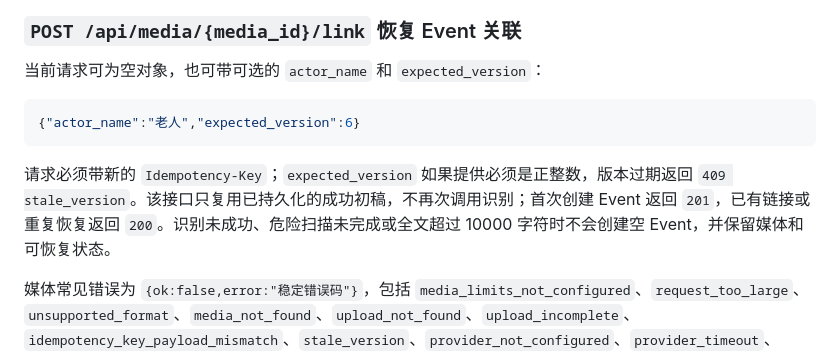
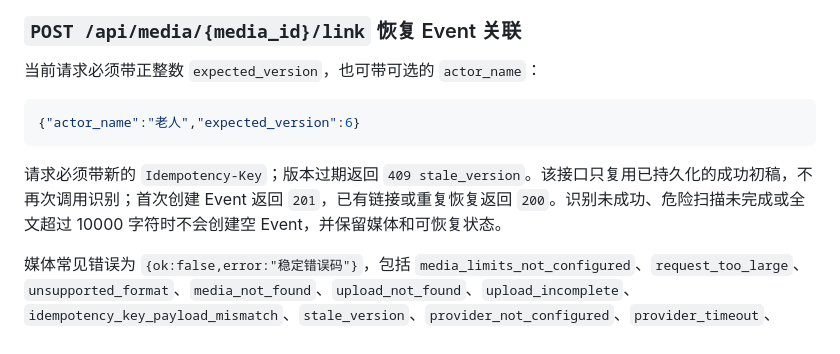
Before and after one commit to Irixil/bing-li-bu-gui-ling, a Markdown page: docs/API.md, the part around the change. GitHub-like rendering.

````diff
--- a/docs/API.md
+++ b/docs/API.md
@@ -161,13 +161,13 @@ link_status:        not_linked | pending | linked | link_failed
 
 ### `POST /api/media/{media_id}/link` 恢复 Event 关联
 
-当前请求可为空对象，也可带可选的 `actor_name` 和 `expected_version`：
+当前请求必须带正整数 `expected_version`，也可带可选的 `actor_name`：
 
 ```json
 {"actor_name":"老人","expected_version":6}
 ```
 
-请求必须带新的 `Idempotency-Key`；`expected_version` 如果提供必须是正整数，版本过期返回 `409 stale_version`。该接口只复用已持久化的成功初稿，不再次调用识别；首次创建 Event 返回 `201`，已有链接或重复恢复返回 `200`。识别未成功、危险扫描未完成或全文超过 10000 字符时不会创建空 Event，并保留媒体和可恢复状态。
+请求必须带新的 `Idempotency-Key`；版本过期返回 `409 stale_version`。该接口只复用已持久化的成功初稿，不再次调用识别；首次创建 Event 返回 `201`，已有链接或重复恢复返回 `200`。识别未成功、危险扫描未完成或全文超过 10000 字符时不会创建空 Event，并保留媒体和可恢复状态。
 
 媒体常见错误为 `{ok:false,error:"稳定错误码"}`，包括 `media_limits_not_configured`、`request_too_large`、`unsupported_format`、`media_not_found`、`upload_not_found`、`upload_incomplete`、`idempotency_key_payload_mismatch`、`stale_version`、`provider_not_configured`、`provider_timeout`、`invalid_range`、`media_backend_unavailable` 和 `media_request_failed`。不要向用户展示路径、供应商原始正文或内部异常。
 
````
Also changed, not shown: docs/team/MEDIA-CONTRACT.md (+1 -1 lines), frontend/README.md (+1 -1 lines).
